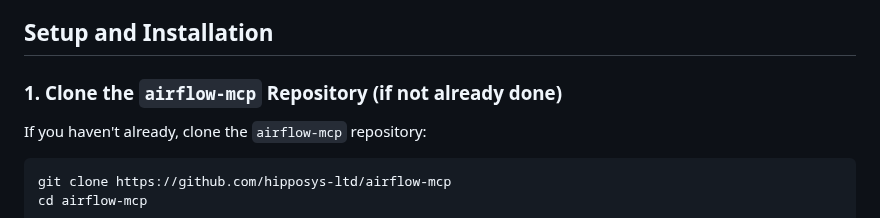
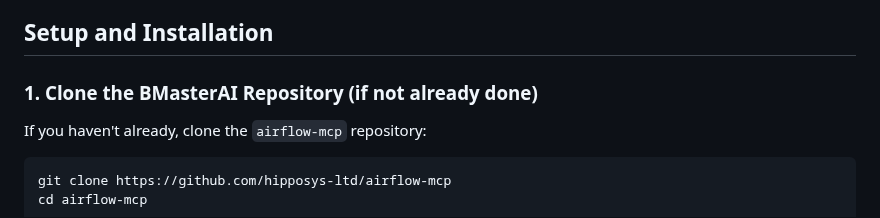
Before and after one commit to travis-burmaster/bmasterai, a Markdown page: examples/streamlit-airflow-mcp-example/README.md, the part around the change. GitHub-like rendering.

```diff
--- a/examples/streamlit-airflow-mcp-example/README.md
+++ b/examples/streamlit-airflow-mcp-example/README.md
@@ -20,7 +20,7 @@ Before running this application, ensure you have the following:
 
 ## Setup and Installation
 
-### 1. Clone the `airflow-mcp` Repository (if not already done)
+### 1. Clone the BMasterAI Repository (if not already done)
 
 If you haven't already, clone the `airflow-mcp` repository:
 
```
